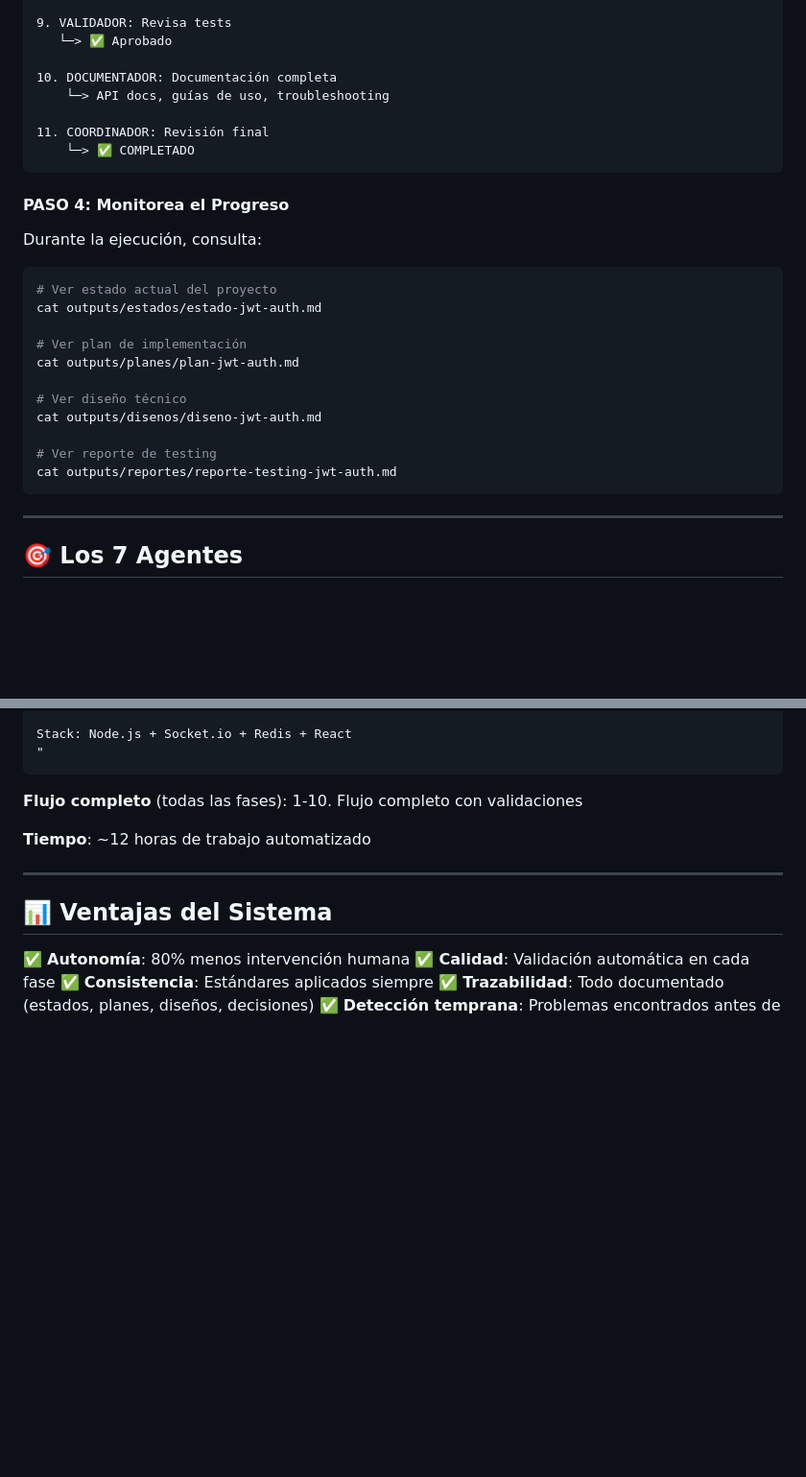
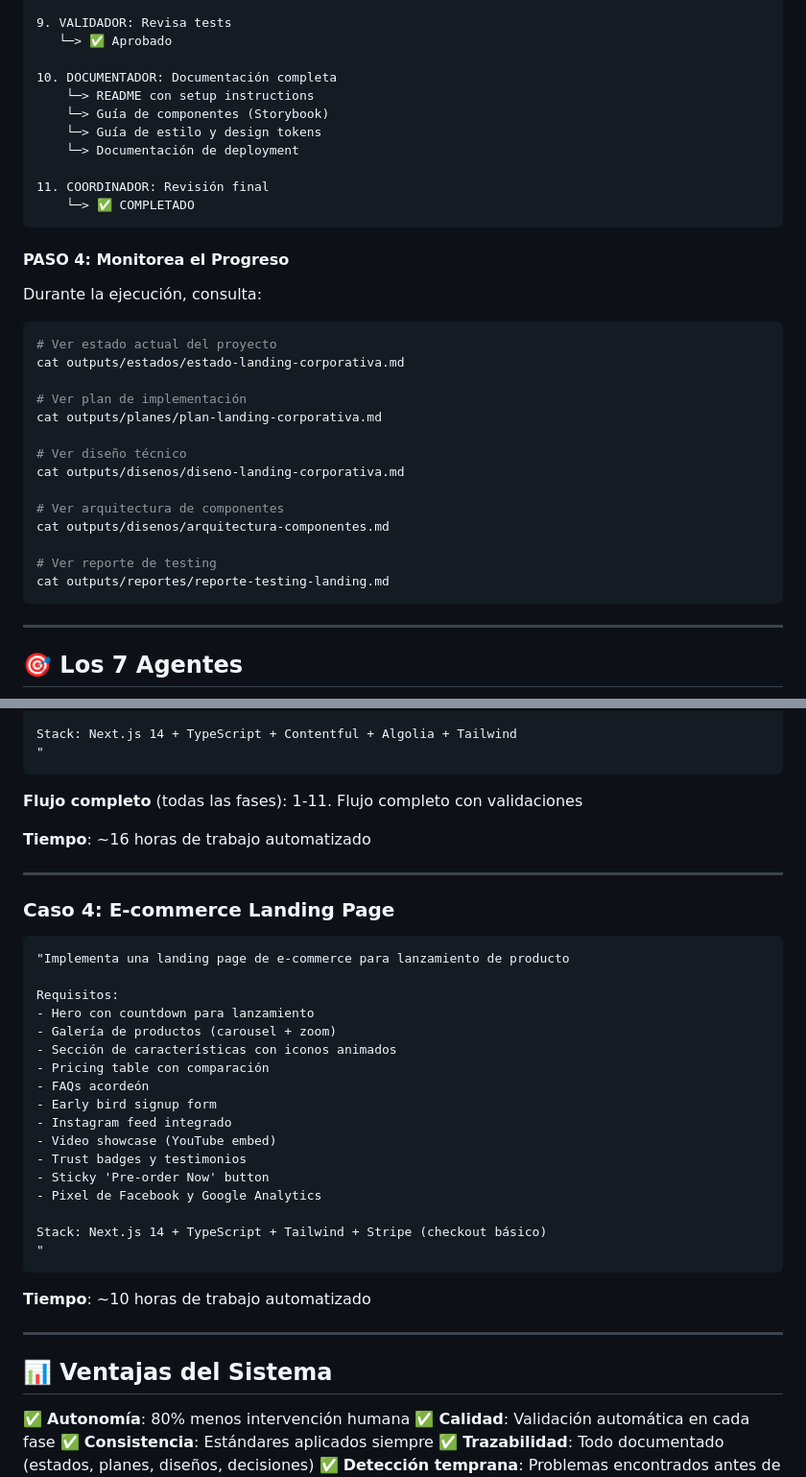
Before and after one commit to smoralb/Sistema-multiagentico, a Markdown page: README.md, 2 parts joined by grey strips. Shown at 96% size. Rendered like a GitHub page; blank space fills up the shorter version.

````diff
--- a/README.md
+++ b/README.md
@@ -104,7 +119,10 @@ El **Coordinador** iniciará el flujo automático:
    └─> ✅ Aprobado
 
 10. DOCUMENTADOR: Documentación completa
-    └─> API docs, guías de uso, troubleshooting
+    └─> README con setup instructions
+    └─> Guía de componentes (Storybook)
+    └─> Guía de estilo y design tokens
+    └─> Documentación de deployment
 
 11. COORDINADOR: Revisión final
     └─> ✅ COMPLETADO
@@ -116,16 +134,19 @@ Durante la ejecución, consulta:
 
 ```bash
 # Ver estado actual del proyecto
-cat outputs/estados/estado-jwt-auth.md
+cat outputs/estados/estado-landing-corporativa.md
 
 # Ver plan de implementación
-cat outputs/planes/plan-jwt-auth.md
+cat outputs/planes/plan-landing-corporativa.md
 
 # Ver diseño técnico
-cat outputs/disenos/diseno-jwt-auth.md
+cat outputs/disenos/diseno-landing-corporativa.md
+
+# Ver arquitectura de componentes
+cat outputs/disenos/arquitectura-componentes.md
 
 # Ver reporte de testing
-cat outputs/reportes/reporte-testing-jwt-auth.md
+cat outputs/reportes/reporte-testing-landing.md
 ```
 
 ---
@@ -328,12 +365,37 @@ Requisitos:
 
-Stack: Node.js + Socket.io + Redis + React
+Stack: Next.js 14 + TypeScript + Contentful + Algolia + Tailwind
 "
 ```
 
 **Flujo completo** (todas las fases):
-1-10. Flujo completo con validaciones
+1-11. Flujo completo con validaciones
 
-**Tiempo**: ~12 horas de trabajo automatizado
+**Tiempo**: ~16 horas de trabajo automatizado
+
+---
+
+### **Caso 4: E-commerce Landing Page**
+```
+"Implementa una landing page de e-commerce para lanzamiento de producto
+
+Requisitos:
+- Hero con countdown para lanzamiento
+- Galería de productos (carousel + zoom)
+- Sección de características con iconos animados
+- Pricing table con comparación
+- FAQs acordeón
+- Early bird signup form
+- Instagram feed integrado
+- Video showcase (YouTube embed)
+- Trust badges y testimonios
+- Sticky 'Pre-order Now' button
+- Pixel de Facebook y Google Analytics
+
+Stack: Next.js 14 + TypeScript + Tailwind + Stripe (checkout básico)
+"
+```
+
+**Tiempo**: ~10 horas de trabajo automatizado
 
 ---
 
````
Also changed, not shown: other parts of README.md (+102 -56 lines).
